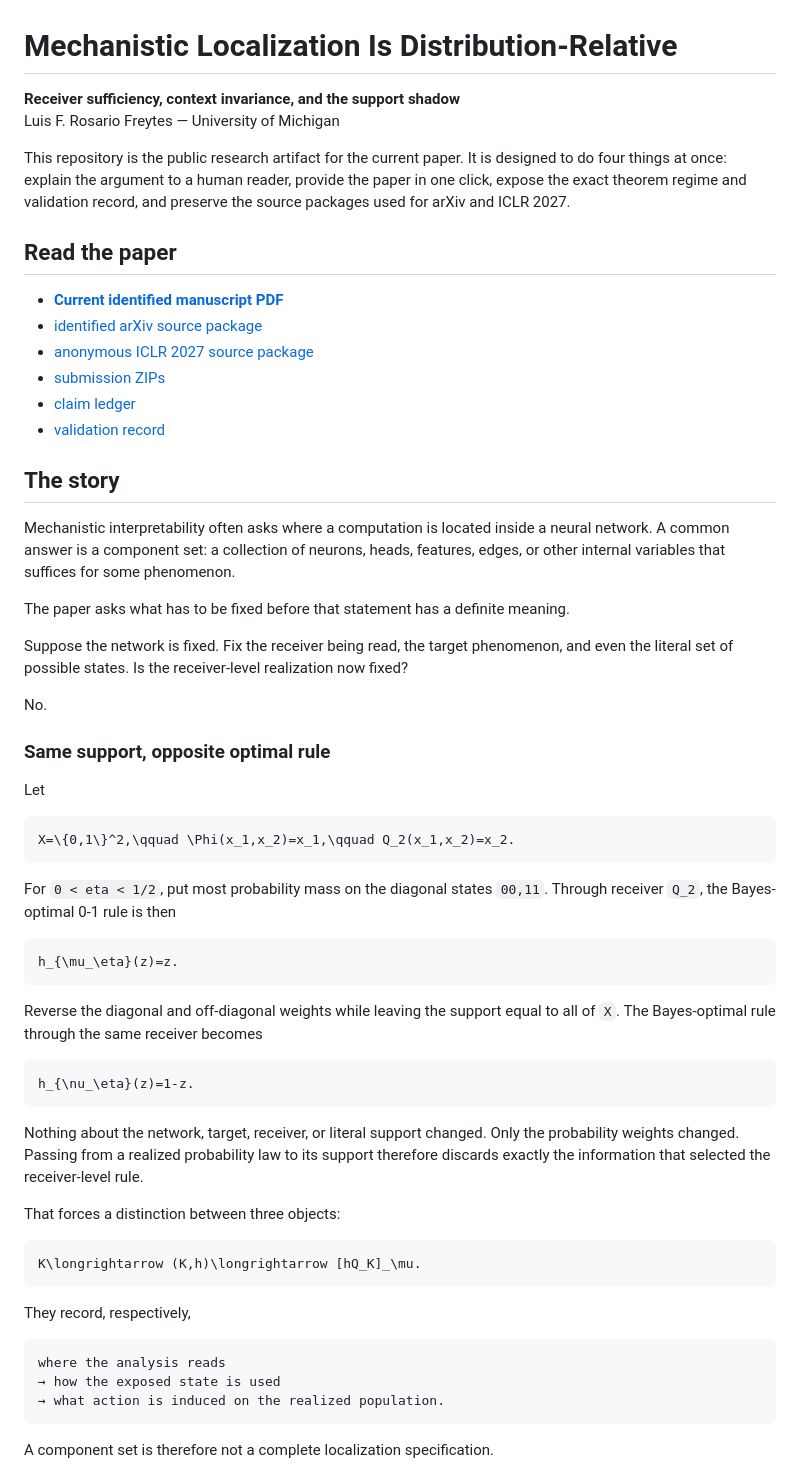
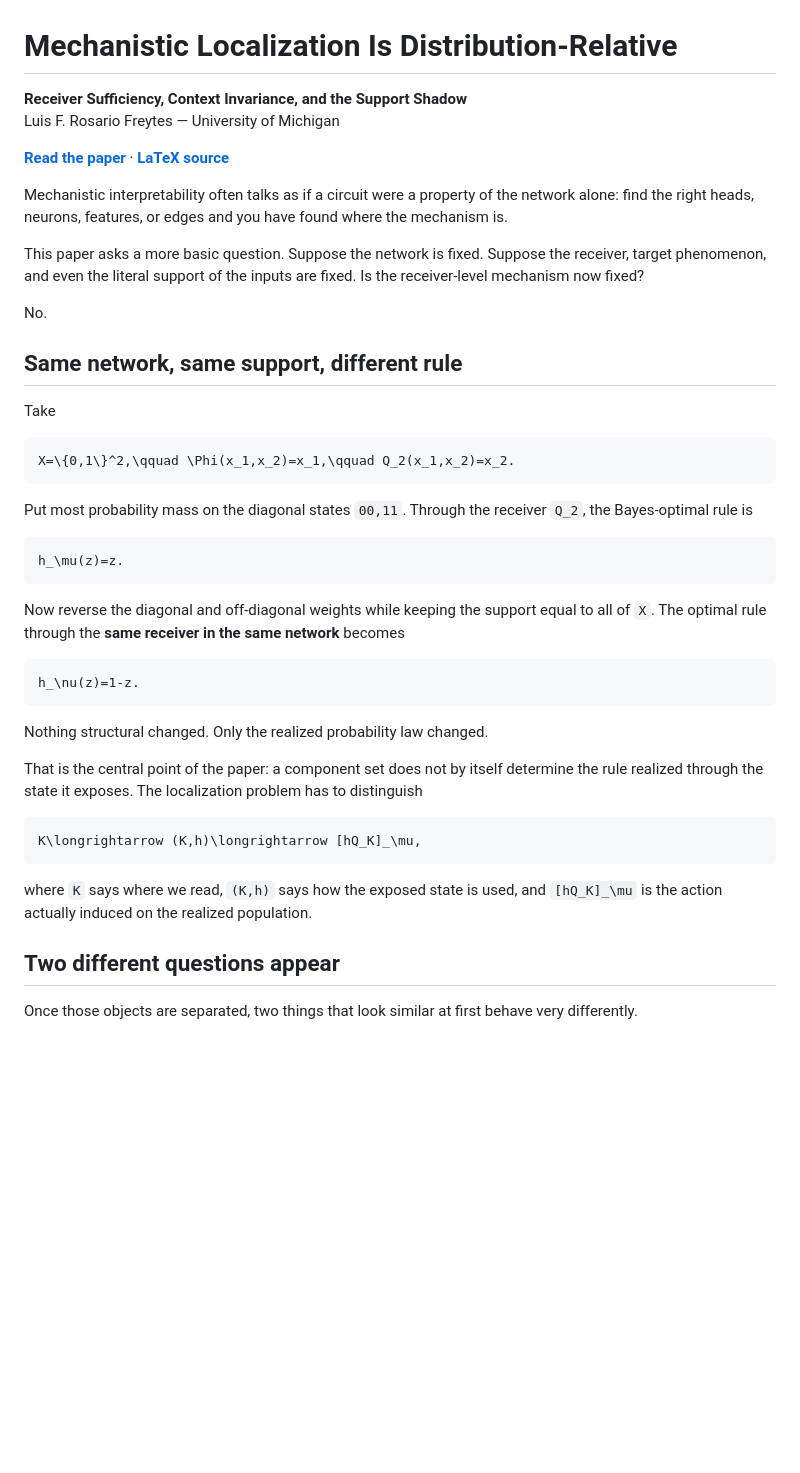
Before and after one commit to luisrosa/Mechanistic-Localization-Is-Distribution-Relative, a Markdown page: README.md, the part around one of its changes. Drawn GitHub-style; blank space fills up the shorter version.

````diff
--- a/README.md
+++ b/README.md
@@ -1,64 +1,47 @@
 # Mechanistic Localization Is Distribution-Relative
 
-**Receiver sufficiency, context invariance, and the support shadow**
+**Receiver Sufficiency, Context Invariance, and the Support Shadow**
 Luis F. Rosario Freytes — University of Michigan
 
-This repository is the public research artifact for the current paper. It is designed to do four things at once: explain the argument to a human reader, provide the paper in one click, expose the exact theorem regime and validation record, and preserve the source packages used for arXiv and ICLR 2027.
+**[Read the paper](paper.pdf)** · **[LaTeX source](source/)**
 
-## Read the paper
+Mechanistic interpretability often talks as if a circuit were a property of the network alone: find the right heads, neurons, features, or edges and you have found where the mechanism is.
 
-- **[Current identified manuscript PDF](mechanistic_localization_is_distribution_relative.pdf)**
-- [identified arXiv source package](arxiv/)
-- [anonymous ICLR 2027 source package](iclr2027/)
-- [submission ZIPs](submission-zips/)
-- [claim ledger](CLAIMS.md)
-- [validation record](VALIDATION.md)
-
-## The story
-
-Mechanistic interpretability often asks where a computation is located inside a neural network. A common answer is a component set: a collection of neurons, heads, features, edges, or other internal variables that suffices for some phenomenon.
-
-The paper asks what has to be fixed before that statement has a definite meaning.
-
-Suppose the network is fixed. Fix the receiver being read, the target phenomenon, and even the literal set of possible states. Is the receiver-level realization now fixed?
+This paper asks a more basic question. Suppose the network is fixed. Suppose the receiver, target phenomenon, and even the literal support of the inputs are fixed. Is the receiver-level mechanism now fixed?
 
 No.
 
-### Same support, opposite optimal rule
+## Same network, same support, different rule
 
-Let
+Take
 
 ```math
 X=\{0,1\}^2,\qquad \Phi(x_1,x_2)=x_1,\qquad Q_2(x_1,x_2)=x_2.
 ```
 
-For `0 < eta < 1/2`, put most probability mass on the diagonal states `00,11`. Through receiver `Q_2`, the Bayes-optimal 0-1 rule is then
+Put most probability mass on the diagonal states `00,11`. Through the receiver `Q_2`, the Bayes-optimal rule is
 
 ```math
-h_{\mu_\eta}(z)=z.
+h_\mu(z)=z.
 ```
 
-Reverse the diagonal and off-diagonal weights while leaving the support equal to all of `X`. The Bayes-optimal rule through the same receiver becomes
+Now reverse the diagonal and off-diagonal weights while keeping the support equal to all of `X`. The optimal rule through the **same receiver in the same network** becomes
 
 ```math
-h_{\nu_\eta}(z)=1-z.
+h_\nu(z)=1-z.
 ```
 
-Nothing about the network, target, receiver, or literal support changed. Only the probability weights changed. Passing from a realized probability law to its support therefore discards exactly the information that selected the receiver-level rule.
+Nothing structural changed. Only the realized probability law changed.
 
-That forces a distinction between three objects:
+That is the central point of the paper: a component set does not by itself determine the rule realized through the state it exposes. The localization problem has to distinguish
 
 ```math
-K\longrightarrow (K,h)\longrightarrow [hQ_K]_\mu.
+K\longrightarrow (K,h)\longrightarrow [hQ_K]_\mu,
 ```
 
-They record, respectively,
+where `K` says where we read, `(K,h)` says how the exposed state is used, and `[hQ_K]_\mu` is the action actually induced on the realized population.
 
-```text
-where the analysis reads
-→ how the exposed state is used
-→ what action is induced on the realized population.
-```
+## Two different questions appear
 
-A component set is therefore not a complete localization specification.
+Once those objects are separated, two things that look similar at first behave very differently.
 
````
Also changed, not shown: other parts of README.md (+34 -86 lines).
